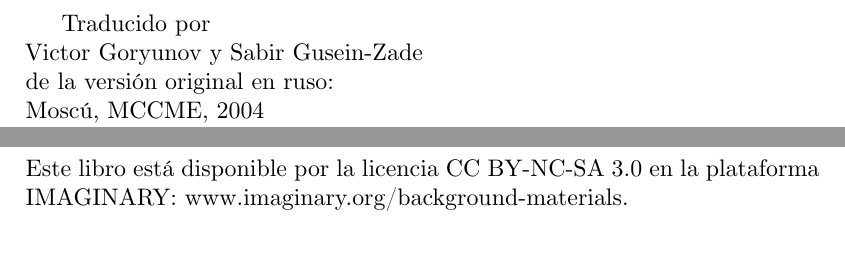
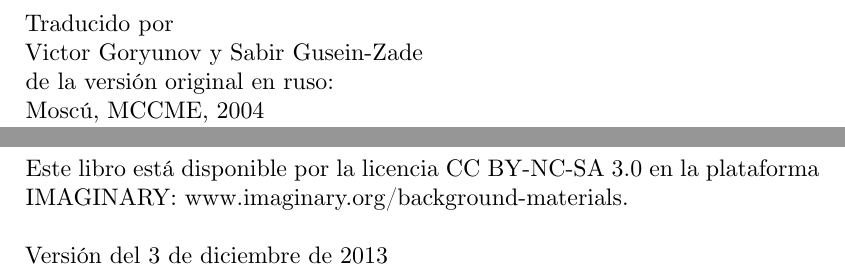
Before and after one commit to IMAGINARY/Arnold5to15, a LaTeX paper (5to15_es_ES.tex): two parts of page 20 of 20, joined at a grey line, cut so that both start at the same text. Compiled offline with XeLaTeX; a missing font is replaced by an installed copy or a similar font.

Commit message:
added date of last modification (via \today macro)

```diff
--- a/5to15_es_ES.tex
+++ b/5to15_es_ES.tex
@@ -843,6 +843,7 @@ Esta historia real es tan incre\'{\i}ble que he decidido inclu\'{\i}rla aqu\'{\i
 \clearpage
 
 {%\em
+\noindent
 Traducido por \\
 Victor Goryunov y Sabir Gusein-Zade \\
 de la versi\'on original en ruso: \\
@@ -867,6 +868,8 @@ Cr\'editos de la imagen de cubierta:\\
 Archivos del
 Mathematisches \\Forschungsinstitut Oberwolfach.\\
 \\
-Este libro est\'a disponible por la licencia CC BY-NC-SA 3.0 en la plataforma IMAGINARY: www.imaginary.org/background-materials.
+Este libro est\'a disponible por la licencia CC BY-NC-SA 3.0 en la plataforma IMAGINARY: www.imaginary.org/background-materials.\\
+\\
+Versión del \today
 }
 \end{document}}
```
Also changed, not shown: 5to15_de_DE.tex (+2 -0 lines), 5to15_en_GB.tex (+4 -1 lines), 5to15_de_DE.pdf, 5to15_en_GB.pdf, 5to15_es_ES.pdf.
